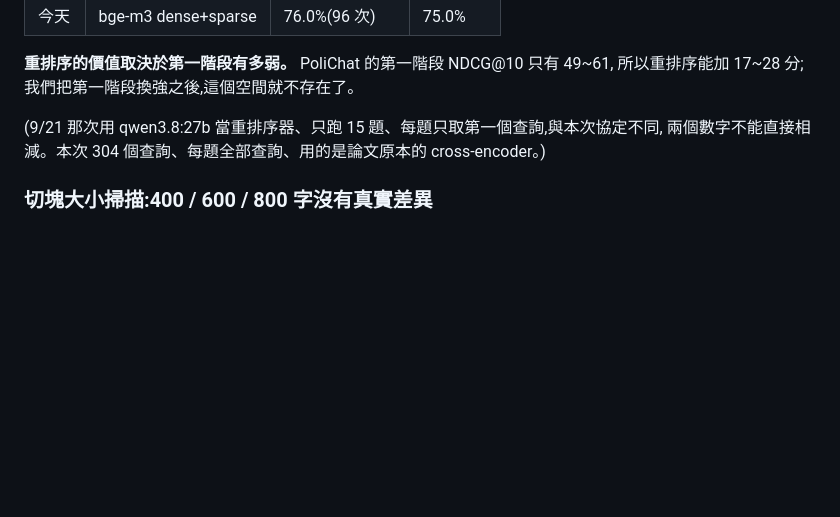
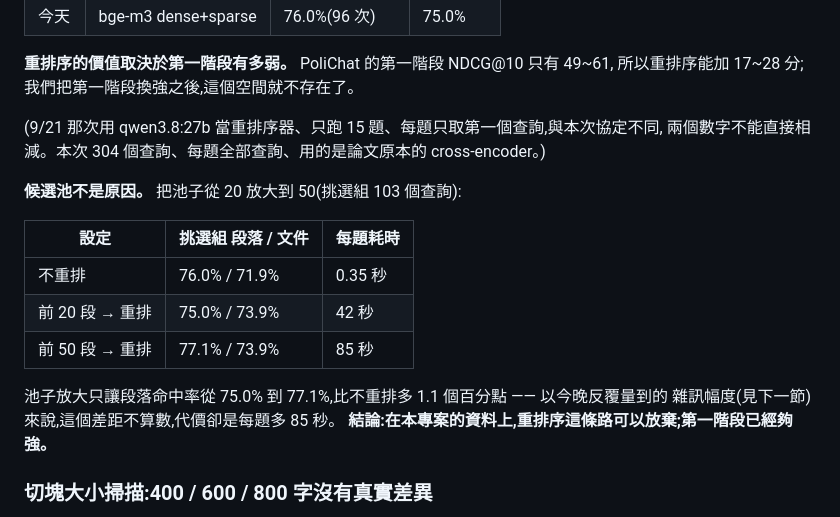
Before and after one commit to oscarchen29-ux/enterprise-knowledge-agent, a Markdown page: benchmark/RESULTS.md, the part around the change. Drawn GitHub-style; blank space fills up the shorter version.

Commit message:
重排序候選池 20 vs 50:放大池子仍無實質提升,結案
Co-Authored-By: Claude Opus 5 <noreply@anthropic.com>

```diff
--- a/benchmark/RESULTS.md
+++ b/benchmark/RESULTS.md
@@ -755,6 +755,18 @@ bge-m3 dense 單獨 60.4% / 63.4%(Ollama 版 62.5% / 63.4%,差異來自 Ollama
 (9/21 那次用 qwen3.8:27b 當重排序器、只跑 15 題、每題只取第一個查詢,與本次協定不同,
 兩個數字不能直接相減。本次 304 個查詢、每題全部查詢、用的是論文原本的 cross-encoder。)
 
+**候選池不是原因。** 把池子從 20 放大到 50(挑選組 103 個查詢):
+
+| 設定 | 挑選組 段落 / 文件 | 每題耗時 |
+|---|---|---|
+| 不重排 | 76.0% / 71.9% | 0.35 秒 |
+| 前 20 段 → 重排 | 75.0% / 73.9% | 42 秒 |
+| 前 50 段 → 重排 | 77.1% / 73.9% | 85 秒 |
+
+池子放大只讓段落命中率從 75.0% 到 77.1%,比不重排多 1.1 個百分點 —— 以今晚反覆量到的
+雜訊幅度(見下一節)來說,這個差距不算數,代價卻是每題多 85 秒。
+**結論:在本專案的資料上,重排序這條路可以放棄;第一階段已經夠強。**
+
 ### 切塊大小掃描:400 / 600 / 800 字沒有真實差異
 
 `CHUNK_SIZE` 的 600 字是當初憑判斷選的,從未量過。用同一批查詢、每種大小重建整套
```
